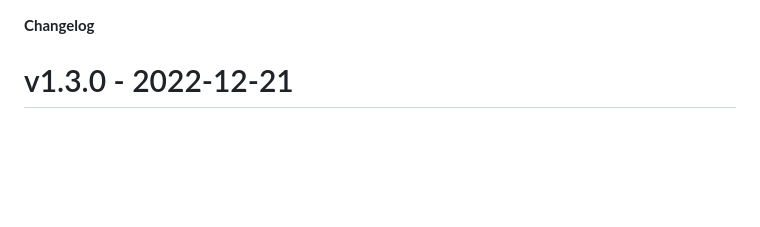
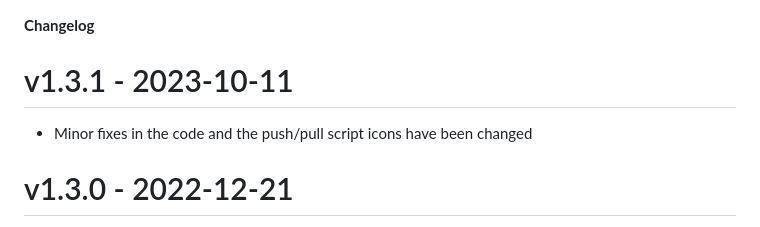
Before and after one commit to endoit/siebelScriptsEditor, a Markdown page: CHANGELOG.md, the part around the change. Rendered like a GitHub page; blank space fills up the shorter version.

```diff
--- a/CHANGELOG.md
+++ b/CHANGELOG.md
@@ -1,4 +1,8 @@
 **Changelog**
+
+# v1.3.1 - 2023-10-11
+
+- Minor fixes in the code and the push/pull script icons have been changed
 
 # v1.3.0 - 2022-12-21
 
```
Also changed, not shown: media/arrowdown.png, media/arrowup.png, 8 other files.
